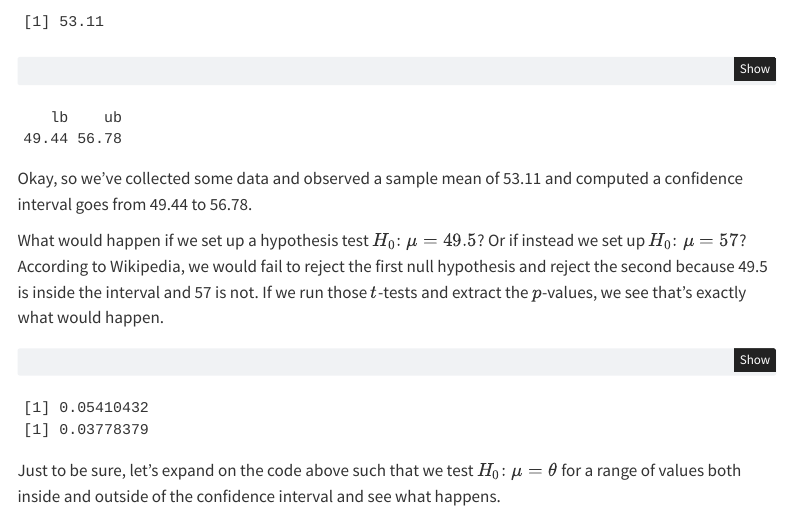
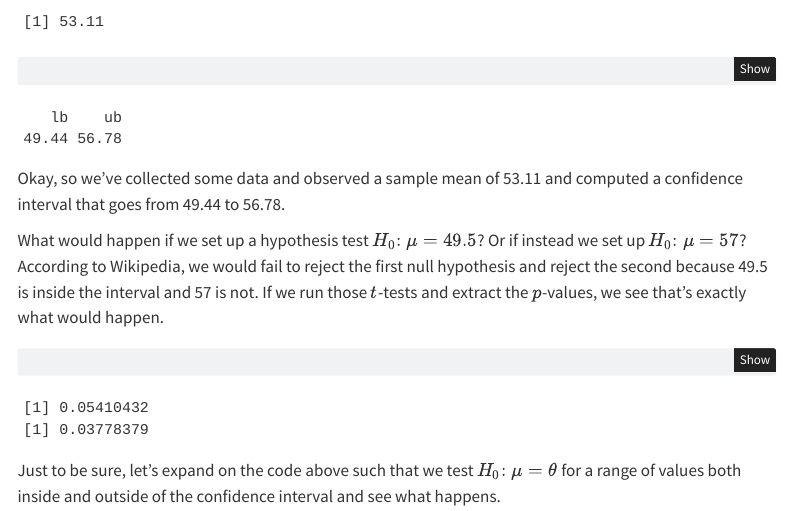
Before and after one commit to josue-rodriguez/josue-rodriguez.github.io, a Quarto document (posts/2024-11-27-confidence-interval-alt-definition/index.qmd): the page in a window 1100 px wide, from 3340 px down. Rendered offline with R 4.5, knitr and Pandoc in place of Quarto, with nearby package versions; some code elsewhere in the file could not run offline; menus at the side of the page are left out.

Commit message:
fix: more typos..

````diff
--- a/posts/2024-11-27-confidence-interval-alt-definition/index.qmd
+++ b/posts/2024-11-27-confidence-interval-alt-definition/index.qmd
@@ -184,7 +184,7 @@ round(mean(x), 2)
 round(ci, 2)
 ```
 
-Okay, so we've collected some data and observed a sample mean of 53.11 and computed a confidence interval goes from 49.44 to 56.78.
+Okay, so we've collected some data and observed a sample mean of 53.11 and computed a confidence interval that goes from 49.44 to 56.78.
 
 What would happen if we set up a hypothesis test $H_0{:\;} \mu  = 49.5$? Or if instead we set up $H_0{:\;} \mu  = 57$? According to Wikipedia, we would fail to reject the first null hypothesis and reject the second because 49.5 is inside the interval and 57 is not. If we run those $t$-tests and extract the $p$-values, we see that's exactly what would happen.
 
````
Also changed, not shown: 3 other files.
